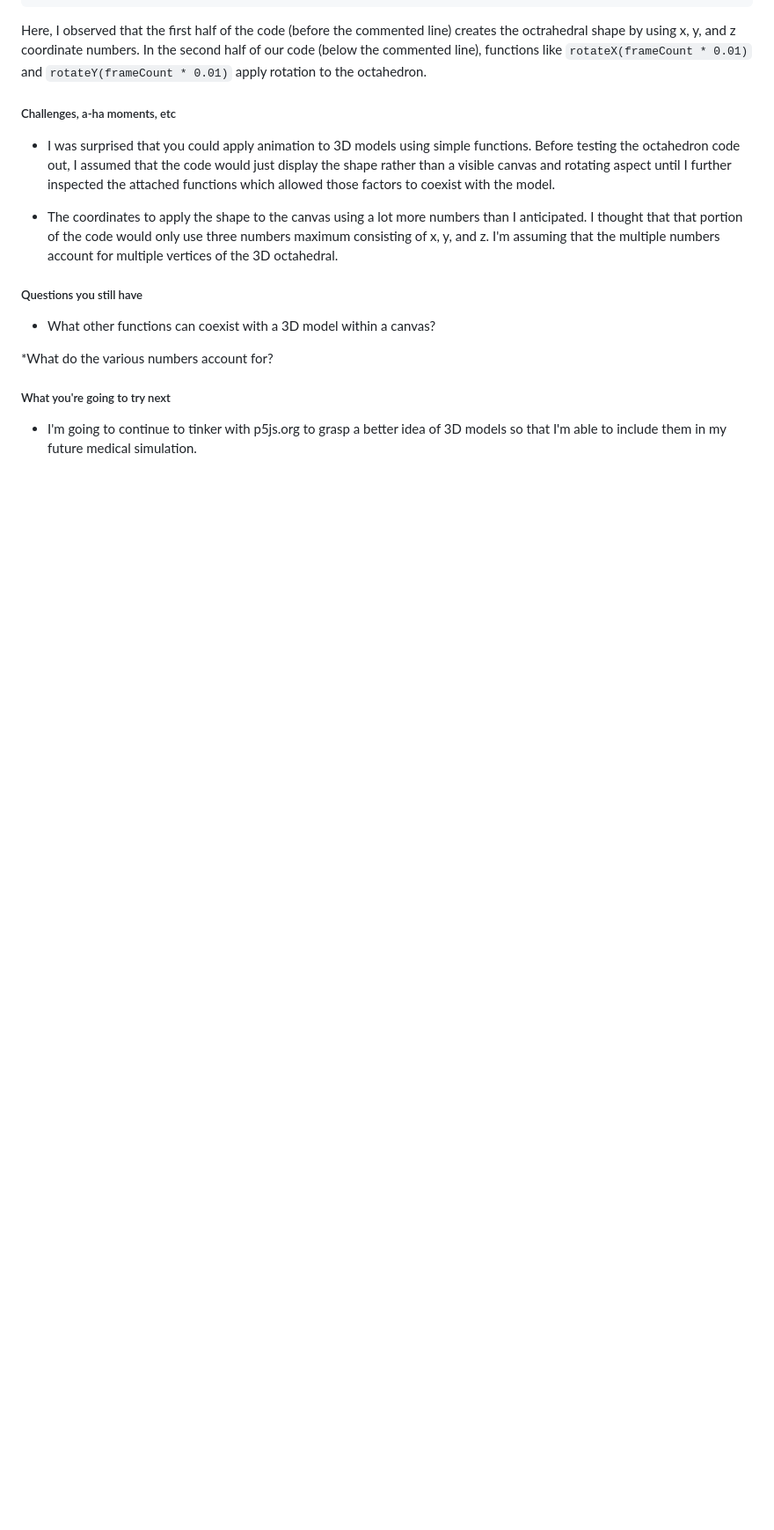
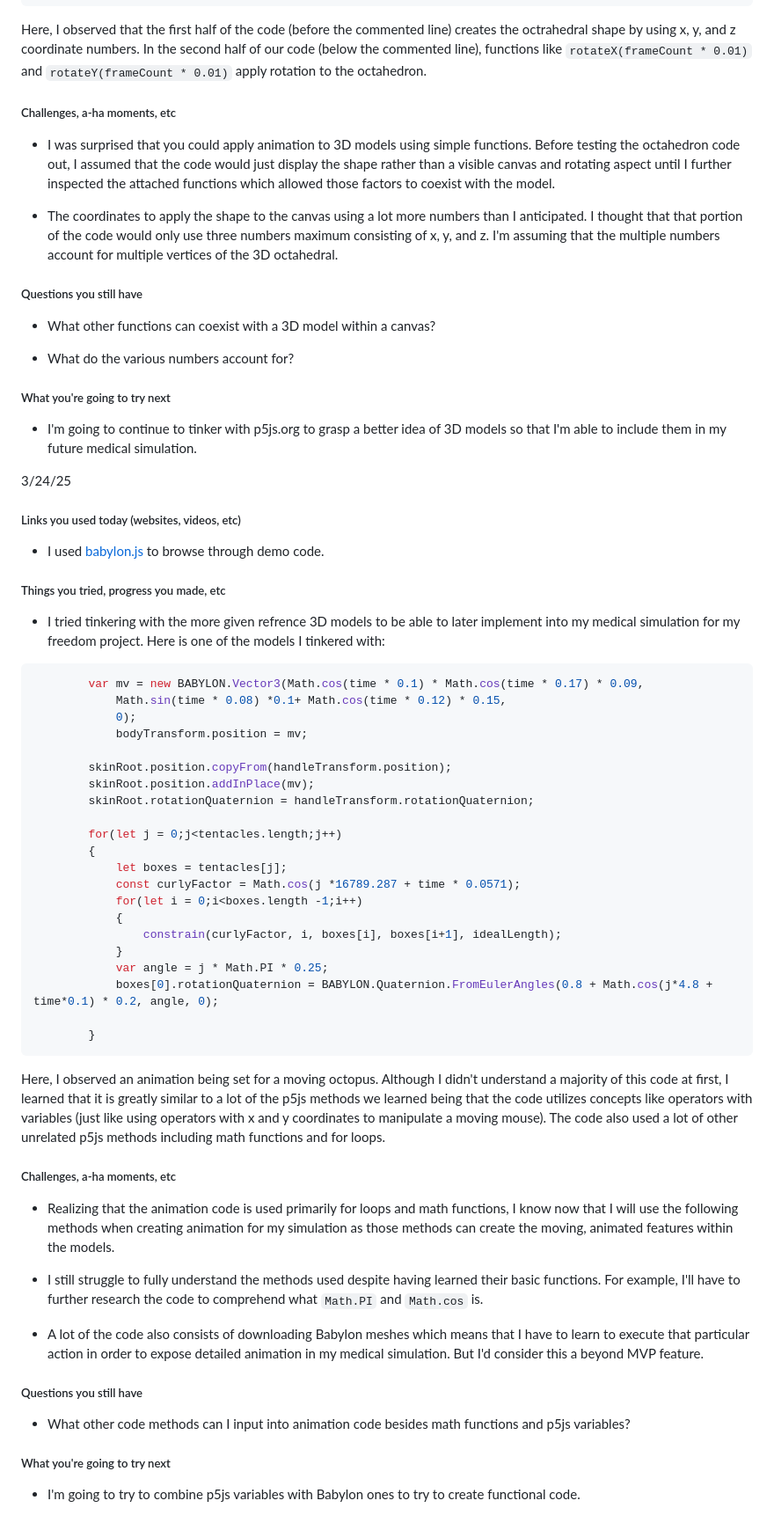
Before and after one commit to michaelaa9578/sep11-freedom-project, a Markdown page: tool/learning-log.md, the part around the change. Shown at 88% size. Rendered like a GitHub page; blank space fills up the shorter version.

````diff
--- a/tool/learning-log.md
+++ b/tool/learning-log.md
@@ -331,8 +331,59 @@ Here, I observed that the first half of the code (before the commented line) cre
 
 * What other functions can coexist with a 3D model within a canvas?
 
-*What do the various numbers account for?
+* What do the various numbers account for?
 
 ##### What you're going to try next
 
 * I'm going to continue to tinker with p5js.org to grasp a better idea of 3D models so that I'm able to include them in my future medical simulation.
+
+3/24/25
+
+##### Links you used today (websites, videos, etc)
+
+* I used [babylon.js](https://www.babylonjs.com/featureDemos/) to browse through demo code.
+
+##### Things you tried, progress you made, etc
+
+* I tried tinkering with the more given refrence 3D models to be able to later implement into my medical simulation for my freedom project. Here is one of the models I tinkered with:
+
+``` JS
+        var mv = new BABYLON.Vector3(Math.cos(time * 0.1) * Math.cos(time * 0.17) * 0.09,
+            Math.sin(time * 0.08) *0.1+ Math.cos(time * 0.12) * 0.15,
+            0);
+            bodyTransform.position = mv;
+
+        skinRoot.position.copyFrom(handleTransform.position);
+        skinRoot.position.addInPlace(mv);
+        skinRoot.rotationQuaternion = handleTransform.rotationQuaternion;
+
+        for(let j = 0;j<tentacles.length;j++)
+        {
+            let boxes = tentacles[j];
+            const curlyFactor = Math.cos(j *16789.287 + time * 0.0571);
+            for(let i = 0;i<boxes.length -1;i++)
+            {
+                constrain(curlyFactor, i, boxes[i], boxes[i+1], idealLength);
+            }
+            var angle = j * Math.PI * 0.25;
+            boxes[0].rotationQuaternion = BABYLON.Quaternion.FromEulerAngles(0.8 + Math.cos(j*4.8 + time*0.1) * 0.2, angle, 0);
+
+        }
+```
+Here, I observed an animation being set for a moving octopus. Although I didn't understand a majority of this code at first, I learned that it is greatly similar to a lot of the p5js methods we learned being that the code utilizes concepts like operators with variables (just like using operators with x and y coordinates to manipulate a moving mouse). The code also used a lot of other unrelated p5js methods including math functions and for loops.
+
+##### Challenges, a-ha moments, etc
+
+* Realizing that the animation code is used primarily for loops and math functions, I know now that I will use the following methods when creating animation for my simulation as those methods can create the moving, animated features within the models.
+
+* I still struggle to fully understand the methods used despite having learned their basic functions. For example, I'll have to further research the code to comprehend what `Math.PI` and `Math.cos` is.
+
+* A lot of the code also consists of downloading Babylon meshes which means that I have to learn to execute that particular action in order to expose detailed animation in my medical simulation. But I'd consider this a beyond MVP feature.
+
+##### Questions you still have
+
+* What other code methods can I input into animation code besides math functions and p5js variables?
+
+##### What you're going to try next
+
+* I'm going to try to combine p5js variables with Babylon ones to try to create functional code.
````
